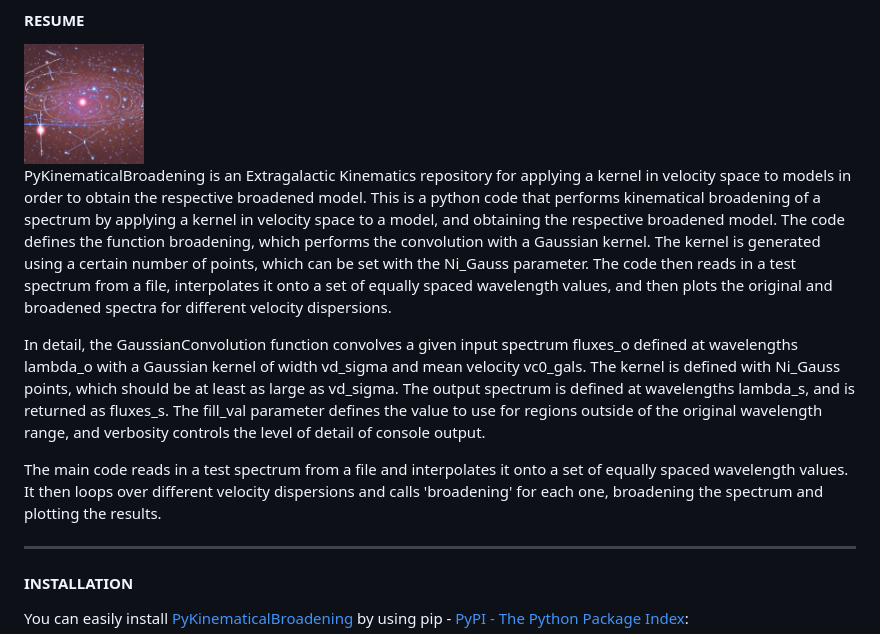
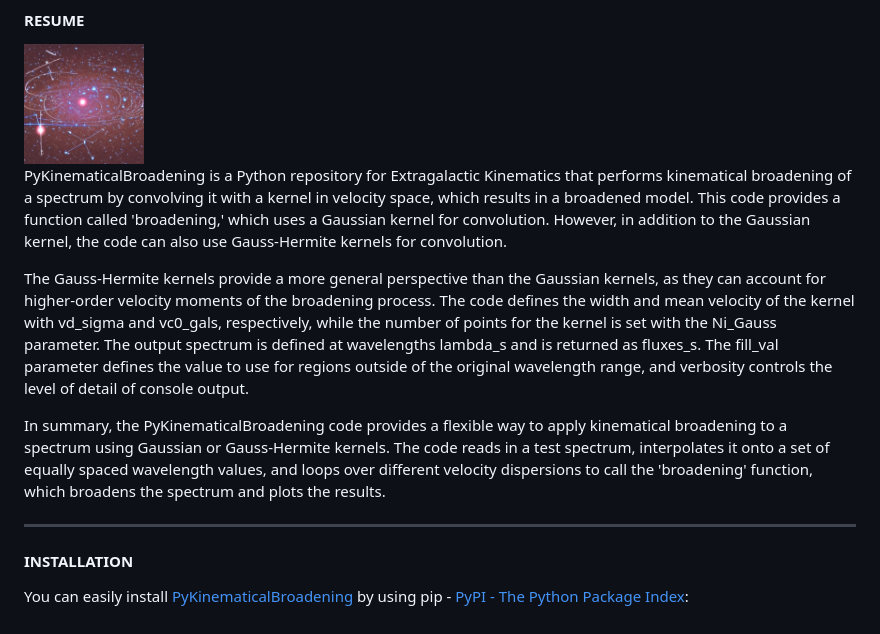
Before and after one commit to neutrinomuon/PyKinematicalBroadening, a Markdown page: README.md, the part around the change. Drawn GitHub-style.

Commit message:
Modification of functions

```diff
--- a/README.md
+++ b/README.md
@@ -15,30 +15,11 @@ J.G. - Jean Gomes
 
 <img src="https://raw.githubusercontent.com/neutrinomuon/PyKinematicalBroadening/main/figures/Kinematics.png" width=120>
 
-PyKinematicalBroadening is an Extragalactic Kinematics repository for applying
-a kernel in velocity space to models in order to obtain the respective
-broadened model. This is a python code that performs kinematical broadening of
-a spectrum by applying a kernel in velocity space to a model, and obtaining
-the respective broadened model. The code defines the function broadening,
-which performs the convolution with a Gaussian kernel. The kernel is generated
-using a certain number of points, which can be set with the Ni_Gauss
-parameter. The code then reads in a test spectrum from a file, interpolates it
-onto a set of equally spaced wavelength values, and then plots the original
-and broadened spectra for different velocity dispersions.
+PyKinematicalBroadening is a Python repository for Extragalactic Kinematics that performs kinematical broadening of a spectrum by convolving it with a kernel in velocity space, which results in a broadened model. This code provides a function called 'broadening,' which uses a Gaussian kernel for convolution. However, in addition to the Gaussian kernel, the code can also use Gauss-Hermite kernels for convolution.
 
-In detail, the GaussianConvolution function convolves a given input spectrum
-fluxes_o defined at wavelengths lambda_o with a Gaussian kernel of width
-vd_sigma and mean velocity vc0_gals. The kernel is defined with Ni_Gauss
-points, which should be at least as large as vd_sigma. The output spectrum is
-defined at wavelengths lambda_s, and is returned as fluxes_s. The fill_val
-parameter defines the value to use for regions outside of the original
-wavelength range, and verbosity controls the level of detail of console
-output.
+The Gauss-Hermite kernels provide a more general perspective than the Gaussian kernels, as they can account for higher-order velocity moments of the broadening process. The code defines the width and mean velocity of the kernel with vd_sigma and vc0_gals, respectively, while the number of points for the kernel is set with the Ni_Gauss parameter. The output spectrum is defined at wavelengths lambda_s and is returned as fluxes_s. The fill_val parameter defines the value to use for regions outside of the original wavelength range, and verbosity controls the level of detail of console output.
 
-The main code reads in a test spectrum from a file and interpolates it onto a
-set of equally spaced wavelength values. It then loops over different velocity
-dispersions and calls 'broadening' for each one, broadening the spectrum and
-plotting the results.
+In summary, the PyKinematicalBroadening code provides a flexible way to apply kinematical broadening to a spectrum using Gaussian or Gauss-Hermite kernels. The code reads in a test spectrum, interpolates it onto a set of equally spaced wavelength values, and loops over different velocity dispersions to call the 'broadening' function, which broadens the spectrum and plots the results.
 
 <hr>
 
```
